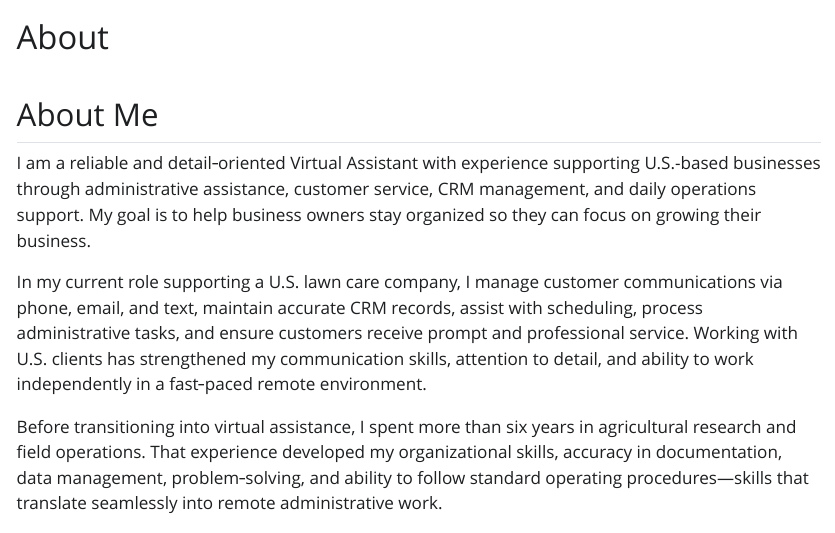
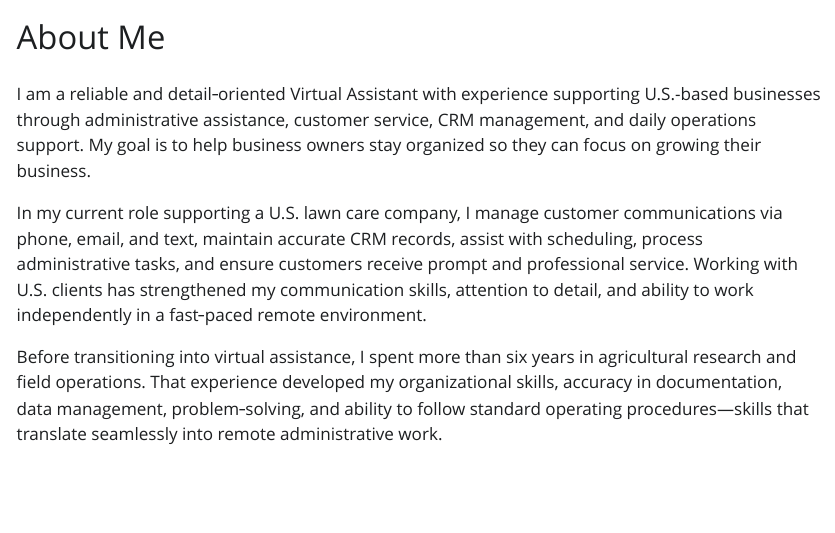
Before and after one commit to fritzbutohan-dot/fritzbutohan-dot.github.io, a Quarto document (about.qmd): the page in a window 1100 px wide, from its top. The pictures show the output file about.html that the author committed with the source, opened offline; Quarto's library style sheets are replaced by a plain one without menus.

Commit message:
Fix duplicate title on About page

```diff
--- a/about.qmd
+++ b/about.qmd
@@ -1,8 +1,6 @@
 ---
-title: "About"
+title: "About Me"
 ---
-
-## About Me
 
 I am a reliable and detail‑oriented Virtual Assistant with experience supporting U.S.-based businesses through administrative assistance, customer service, CRM management, and daily operations support. My goal is to help business owners stay organized so they can focus on growing their business.
 
```
Also changed, not shown: .quarto/idx/about.qmd.json, about.html, search.json, 1 other file.
